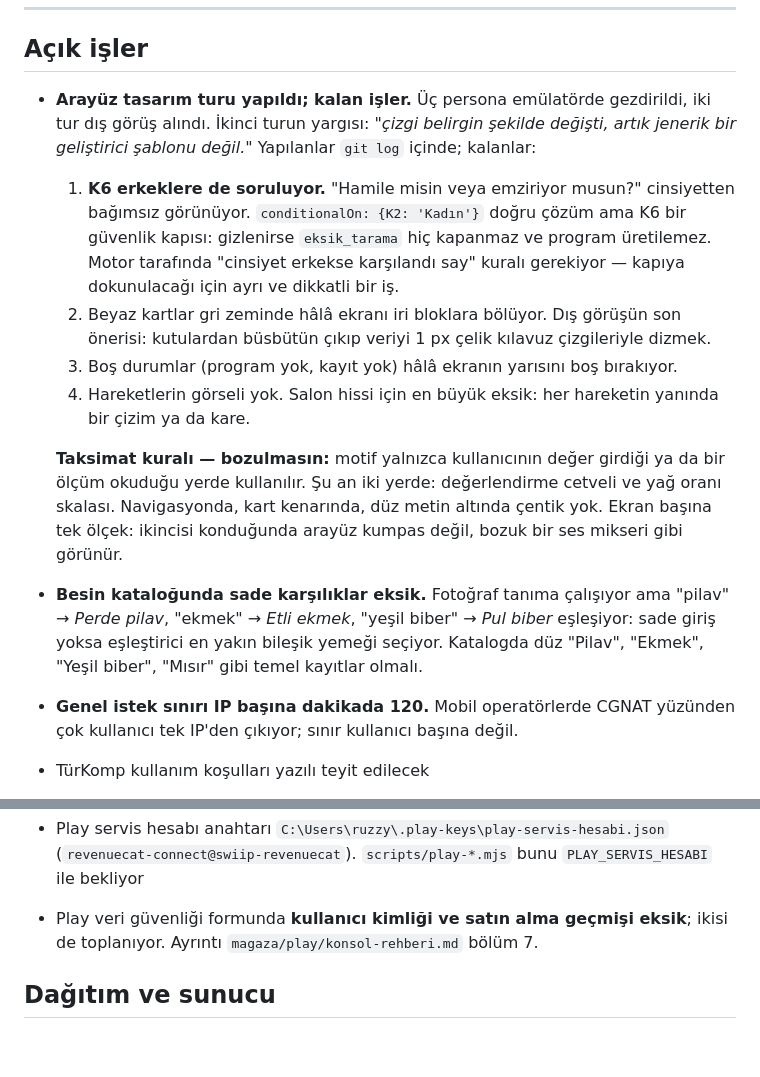
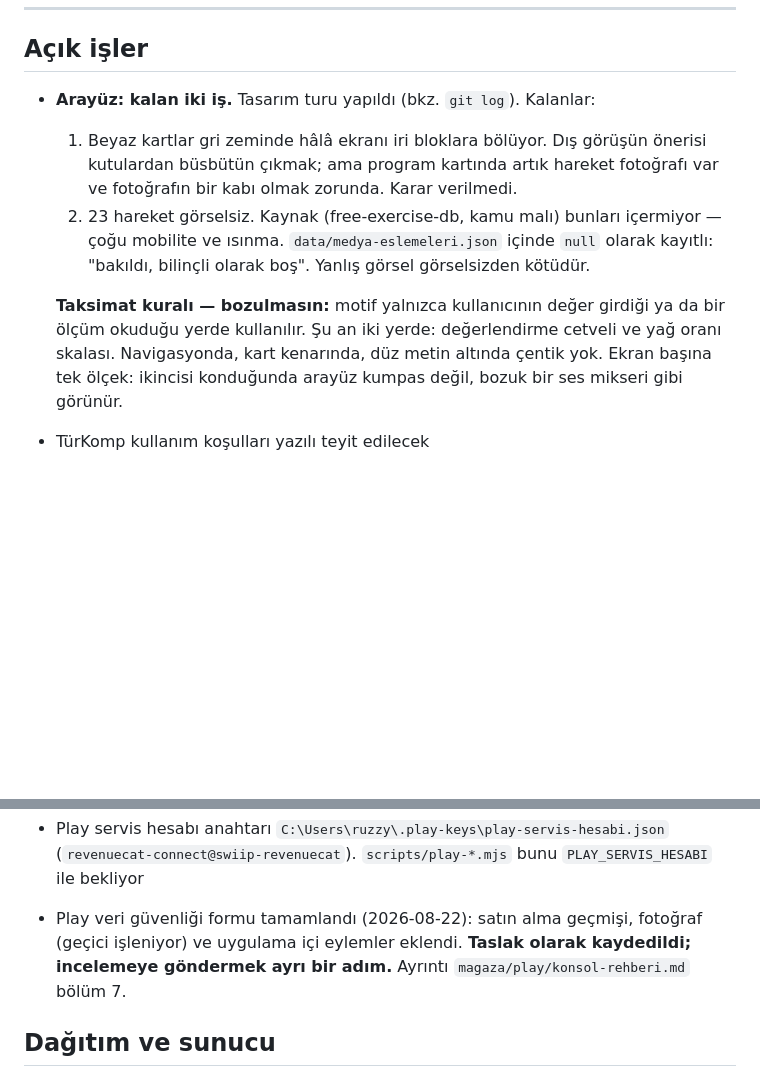
Before and after one commit to Ruzzyferr/Swiip, a Markdown page: CLAUDE.md, 2 parts joined by grey strips. Drawn GitHub-style; blank space fills up the shorter version.

Commit message:
CLAUDE.md: acik isler gercek durumla esitlendi
Arayuz turu kapandi, geriye iki is kaldi. Play veri guvenligi formu tamamlandi.
Taksimat kurali burada duruyor: bozulmasin diye.

Co-Authored-By: Claude Opus 5 (1M context) <noreply@anthropic.com>

```diff
--- a/CLAUDE.md
+++ b/CLAUDE.md
@@ -124,32 +124,18 @@ brand/                    Logo dosyaları (SVG, currentColor kullanır)
 
 ## Açık işler
 
-- **Arayüz tasarım turu yapıldı; kalan işler.** Üç persona emülatörde gezdirildi, iki tur
-  dış görüş alındı. İkinci turun yargısı: *"çizgi belirgin şekilde değişti, artık jenerik
-  bir geliştirici şablonu değil."* Yapılanlar `git log` içinde; kalanlar:
-  1. **K6 erkeklere de soruluyor.** "Hamile misin veya emziriyor musun?" cinsiyetten
-     bağımsız görünüyor. `conditionalOn: {K2: 'Kadın'}` doğru çözüm ama K6 bir güvenlik
-     kapısı: gizlenirse `eksik_tarama` hiç kapanmaz ve program üretilemez. Motor tarafında
-     "cinsiyet erkekse karşılandı say" kuralı gerekiyor — kapıya dokunulacağı için
-     ayrı ve dikkatli bir iş.
-  2. Beyaz kartlar gri zeminde hâlâ ekranı iri bloklara bölüyor. Dış görüşün son
-     önerisi: kutulardan büsbütün çıkıp veriyi 1 px çelik kılavuz çizgileriyle dizmek.
-  3. Boş durumlar (program yok, kayıt yok) hâlâ ekranın yarısını boş bırakıyor.
-  4. Hareketlerin görseli yok. Salon hissi için en büyük eksik: her hareketin yanında
-     bir çizim ya da kare.
+- **Arayüz: kalan iki iş.** Tasarım turu yapıldı (bkz. `git log`). Kalanlar:
+  1. Beyaz kartlar gri zeminde hâlâ ekranı iri bloklara bölüyor. Dış görüşün önerisi
+     kutulardan büsbütün çıkmak; ama program kartında artık hareket fotoğrafı var ve
+     fotoğrafın bir kabı olmak zorunda. Karar verilmedi.
+  2. 23 hareket görselsiz. Kaynak (free-exercise-db, kamu malı) bunları içermiyor —
+     çoğu mobilite ve ısınma. `data/medya-eslemeleri.json` içinde `null` olarak
+     kayıtlı: "bakıldı, bilinçli olarak boş". Yanlış görsel görselsizden kötüdür.
 
   **Taksimat kuralı — bozulmasın:** motif yalnızca kullanıcının değer girdiği ya da bir
   ölçüm okuduğu yerde kullanılır. Şu an iki yerde: değerlendirme cetveli ve yağ oranı
   skalası. Navigasyonda, kart kenarında, düz metin altında çentik yok. Ekran başına tek
   ölçek: ikincisi konduğunda arayüz kumpas değil, bozuk bir ses mikseri gibi görünür.
-
-- **Besin kataloğunda sade karşılıklar eksik.** Fotoğraf tanıma çalışıyor ama
-  "pilav" → *Perde pilav*, "ekmek" → *Etli ekmek*, "yeşil biber" → *Pul biber*
-  eşleşiyor: sade giriş yoksa eşleştirici en yakın bileşik yemeği seçiyor.
-  Katalogda düz "Pilav", "Ekmek", "Yeşil biber", "Mısır" gibi temel kayıtlar olmalı.
-
-- **Genel istek sınırı IP başına dakikada 120.** Mobil operatörlerde CGNAT
-  yüzünden çok kullanıcı tek IP'den çıkıyor; sınır kullanıcı başına değil.
 
 - TürKomp kullanım koşulları yazılı teyit edilecek
 - **Marka: Türkiye temiz, AB/İngiltere çekişmeli.** TMview taraması (2026-08-21):
@@ -170,8 +156,9 @@ brand/                    Logo dosyaları (SVG, currentColor kullanır)
 - Play servis hesabı anahtarı `C:\Users\ruzzy\.play-keys\play-servis-hesabi.json`
   (`revenuecat-connect@swiip-revenuecat`). `scripts/play-*.mjs` bunu
   `PLAY_SERVIS_HESABI` ile bekliyor
-- Play veri güvenliği formunda **kullanıcı kimliği ve satın alma geçmişi eksik**;
-  ikisi de toplanıyor. Ayrıntı `magaza/play/konsol-rehberi.md` bölüm 7.
+- Play veri güvenliği formu tamamlandı (2026-08-22): satın alma geçmişi, fotoğraf
+  (geçici işleniyor) ve uygulama içi eylemler eklendi. **Taslak olarak kaydedildi;
+  incelemeye göndermek ayrı bir adım.** Ayrıntı `magaza/play/konsol-rehberi.md` bölüm 7.
 
 ## Dağıtım ve sunucu
 
```
